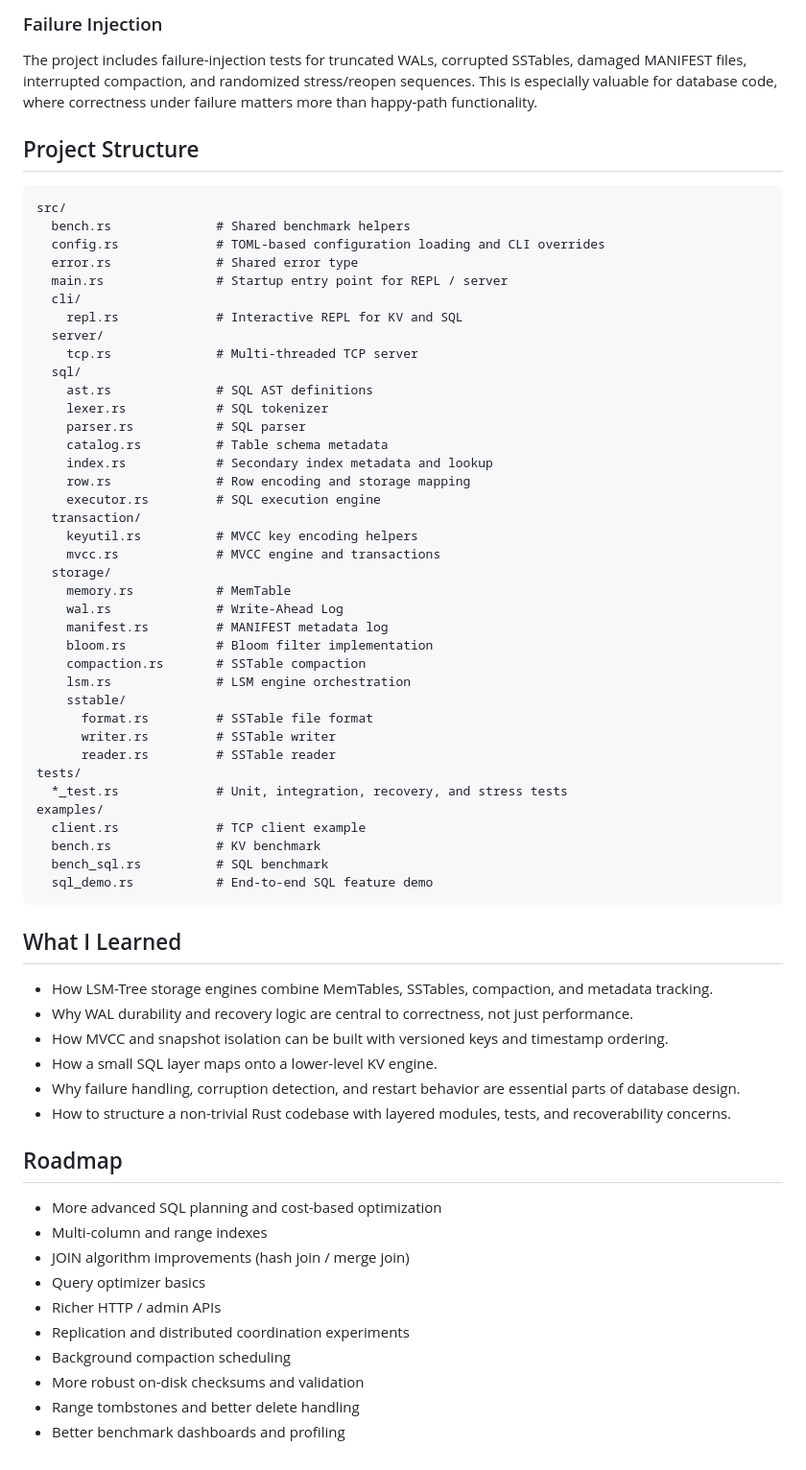
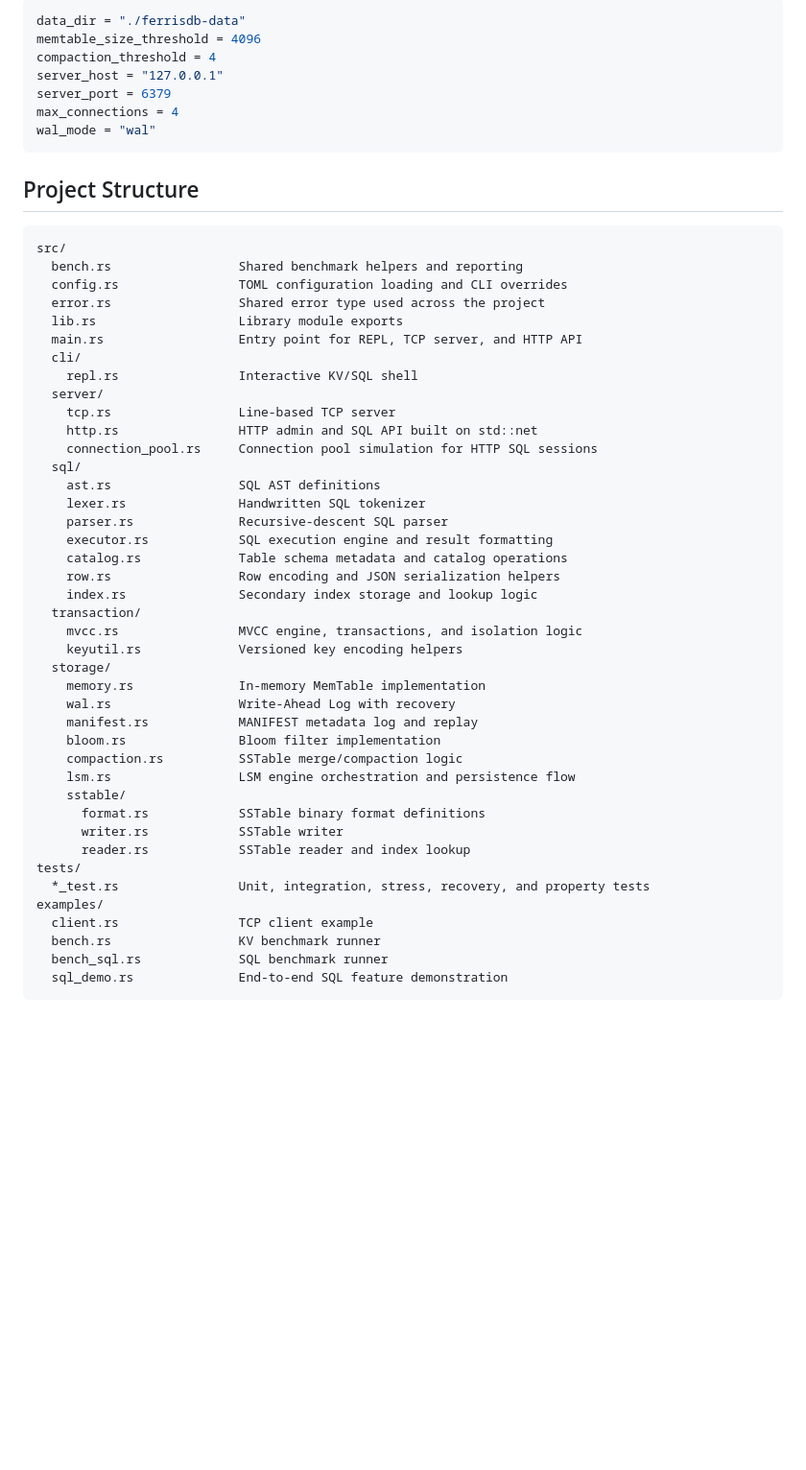
Before and after one commit to apaqa/ferrisdb, a Markdown page: README.md, the part around one of its changes. Shown at 96% size. GitHub-like rendering; blank space fills up the shorter version.

Commit message:
docs: professional English README with architecture diagram and feature matrix

````diff
--- a/README.md
+++ b/README.md
@@ -198,69 +179,56 @@ The HTTP SQL path uses a small connection-pool simulation built with `Arc<Mutex<
 
-### Failure Injection
-
-The project includes failure-injection tests for truncated WALs, corrupted SSTables, damaged MANIFEST files, interrupted compaction, and randomized stress/reopen sequences. This is especially valuable for database code, where correctness under failure matters more than happy-path functionality.
+```toml
+data_dir = "./ferrisdb-data"
+memtable_size_threshold = 4096
+compaction_threshold = 4
+server_host = "127.0.0.1"
+server_port = 6379
+max_connections = 4
+wal_mode = "wal"
+```
 
 ## Project Structure
 
 ```text
 src/
-  bench.rs              # Shared benchmark helpers
-  config.rs             # TOML-based configuration loading and CLI overrides
-  error.rs              # Shared error type
-  main.rs               # Startup entry point for REPL / server
+  bench.rs                 Shared benchmark helpers and reporting
+  config.rs                TOML configuration loading and CLI overrides
+  error.rs                 Shared error type used across the project
+  lib.rs                   Library module exports
+  main.rs                  Entry point for REPL, TCP server, and HTTP API
   cli/
-    repl.rs             # Interactive REPL for KV and SQL
+    repl.rs                Interactive KV/SQL shell
   server/
-    tcp.rs              # Multi-threaded TCP server
+    tcp.rs                 Line-based TCP server
+    http.rs                HTTP admin and SQL API built on std::net
+    connection_pool.rs     Connection pool simulation for HTTP SQL sessions
   sql/
-    ast.rs              # SQL AST definitions
-    lexer.rs            # SQL tokenizer
-    parser.rs           # SQL parser
-    catalog.rs          # Table schema metadata
-    index.rs            # Secondary index metadata and lookup
-    row.rs              # Row encoding and storage mapping
-    executor.rs         # SQL execution engine
+    ast.rs                 SQL AST definitions
+    lexer.rs               Handwritten SQL tokenizer
+    parser.rs              Recursive-descent SQL parser
+    executor.rs            SQL execution engine and result formatting
+    catalog.rs             Table schema metadata and catalog operations
+    row.rs                 Row encoding and JSON serialization helpers
+    index.rs               Secondary index storage and lookup logic
   transaction/
-    keyutil.rs          # MVCC key encoding helpers
-    mvcc.rs             # MVCC engine and transactions
+    mvcc.rs                MVCC engine, transactions, and isolation logic
+    keyutil.rs             Versioned key encoding helpers
   storage/
-    memory.rs           # MemTable
-    wal.rs              # Write-Ahead Log
-    manifest.rs         # MANIFEST metadata log
-    bloom.rs            # Bloom filter implementation
-    compaction.rs       # SSTable compaction
-    lsm.rs              # LSM engine orchestration
+    memory.rs              In-memory MemTable implementation
+    wal.rs                 Write-Ahead Log with recovery
+    manifest.rs            MANIFEST metadata log and replay
+    bloom.rs               Bloom filter implementation
+    compaction.rs          SSTable merge/compaction logic
+    lsm.rs                 LSM engine orchestration and persistence flow
     sstable/
-      format.rs         # SSTable file format
-      writer.rs         # SSTable writer
-      reader.rs         # SSTable reader
+      format.rs            SSTable binary format definitions
+      writer.rs            SSTable writer
+      reader.rs            SSTable reader and index lookup
 tests/
-  *_test.rs             # Unit, integration, recovery, and stress tests
+  *_test.rs                Unit, integration, stress, recovery, and property tests
 examples/
-  client.rs             # TCP client example
-  bench.rs              # KV benchmark
-  bench_sql.rs          # SQL benchmark
-  sql_demo.rs           # End-to-end SQL feature demo
+  client.rs                TCP client example
+  bench.rs                 KV benchmark runner
+  bench_sql.rs             SQL benchmark runner
+  sql_demo.rs              End-to-end SQL feature demonstration
 ```
-
-## What I Learned
-
-- How LSM-Tree storage engines combine MemTables, SSTables, compaction, and metadata tracking.
-- Why WAL durability and recovery logic are central to correctness, not just performance.
-- How MVCC and snapshot isolation can be built with versioned keys and timestamp ordering.
-- How a small SQL layer maps onto a lower-level KV engine.
-- Why failure handling, corruption detection, and restart behavior are essential parts of database design.
-- How to structure a non-trivial Rust codebase with layered modules, tests, and recoverability concerns.
-
-## Roadmap
-
-- More advanced SQL planning and cost-based optimization
-- Multi-column and range indexes
-- JOIN algorithm improvements (hash join / merge join)
-- Query optimizer basics
-- Richer HTTP / admin APIs
-- Replication and distributed coordination experiments
-- Background compaction scheduling
-- More robust on-disk checksums and validation
-- Range tombstones and better delete handling
-- Better benchmark dashboards and profiling
````
Also changed, not shown: other parts of README.md (+129 -148 lines).
